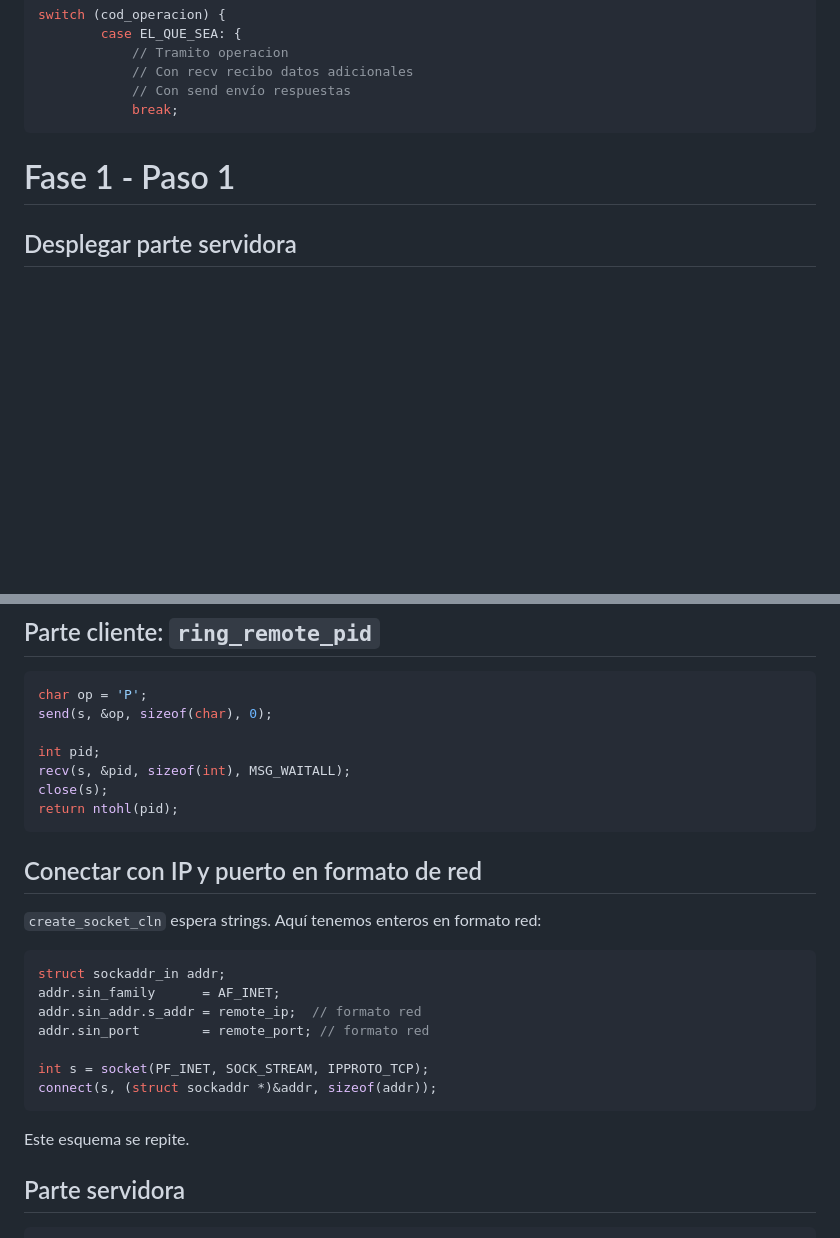
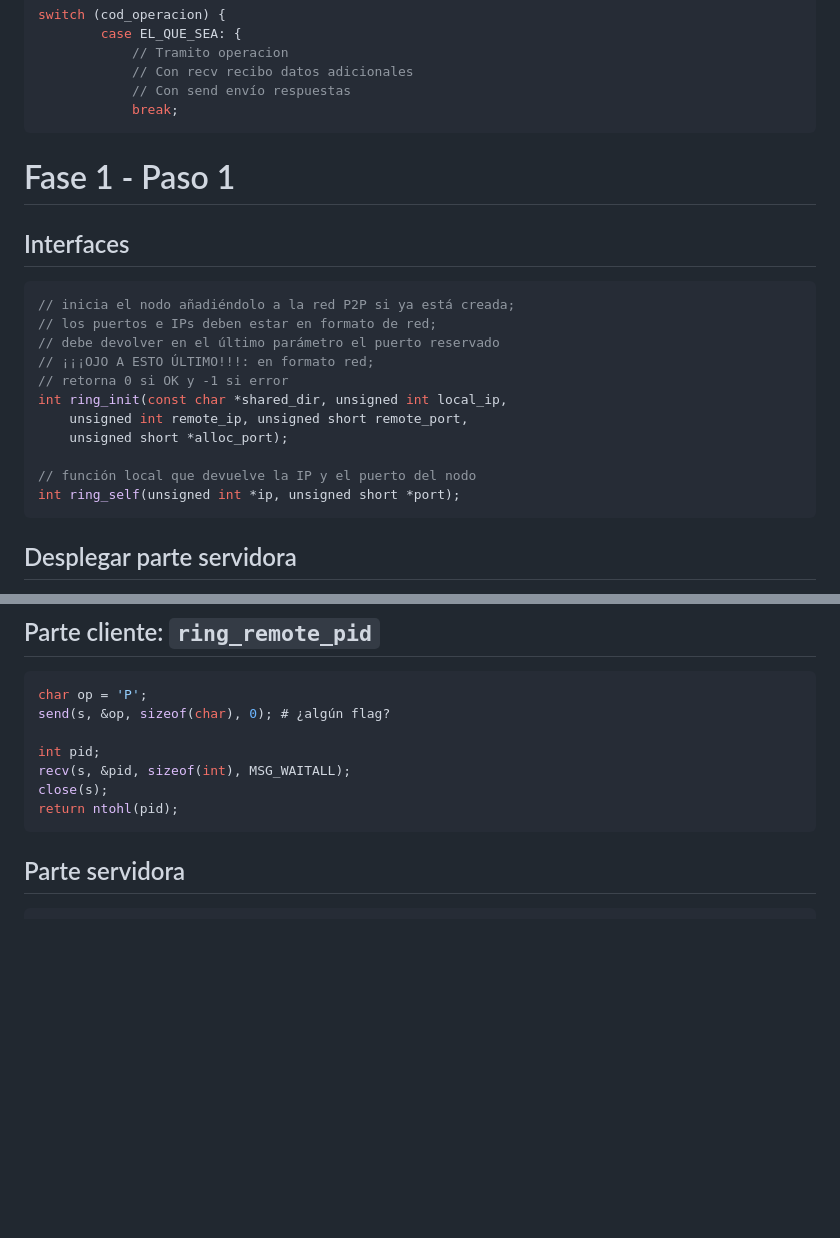
Before and after one commit to ggelado/diaposDistribuidos, a Markdown page: ejemplo_slides.md, 2 parts joined by grey strips. Drawn GitHub-style; blank space fills up the shorter version.

````diff
--- a/ejemplo_slides.md
+++ b/ejemplo_slides.md
@@ -179,6 +177,22 @@ switch (cod_operacion) {
 
 # Fase 1 - Paso 1
 
+## Interfaces
+
+```c
+// inicia el nodo añadiéndolo a la red P2P si ya está creada;
+// los puertos e IPs deben estar en formato de red;
+// debe devolver en el último parámetro el puerto reservado
+// ¡¡¡OJO A ESTO ÚLTIMO!!!: en formato red;
+// retorna 0 si OK y -1 si error
+int ring_init(const char *shared_dir, unsigned int local_ip,
+    unsigned int remote_ip, unsigned short remote_port,
+    unsigned short *alloc_port);
+
+// función local que devuelve la IP y el puerto del nodo
+int ring_self(unsigned int *ip, unsigned short *port);
+```
+
 ## Desplegar parte servidora
 
 Vamos con el fichero `ring_cln.c`.
@@ -372,29 +388,13 @@ El `char` y el entero son los más cómodos para `switch` (en C no podemos hacer
 
 ```c
 char op = 'P';
-send(s, &op, sizeof(char), 0);
+send(s, &op, sizeof(char), 0); # ¿algún flag?
 
 int pid;
 recv(s, &pid, sizeof(int), MSG_WAITALL);
 close(s);
 return ntohl(pid);
 ```
-
-## Conectar con IP y puerto en formato de red
-
-`create_socket_cln` espera strings. Aquí tenemos enteros en formato red:
-
-```c
-struct sockaddr_in addr;
-addr.sin_family      = AF_INET;
-addr.sin_addr.s_addr = remote_ip;  // formato red
-addr.sin_port        = remote_port; // formato red
-
-int s = socket(PF_INET, SOCK_STREAM, IPPROTO_TCP);
-connect(s, (struct sockaddr *)&addr, sizeof(addr));
-```
-
-Este esquema se repite.
 
 ## Parte servidora
 
````
Also changed, not shown: other parts of ejemplo_slides.md (+89 -2 lines).
